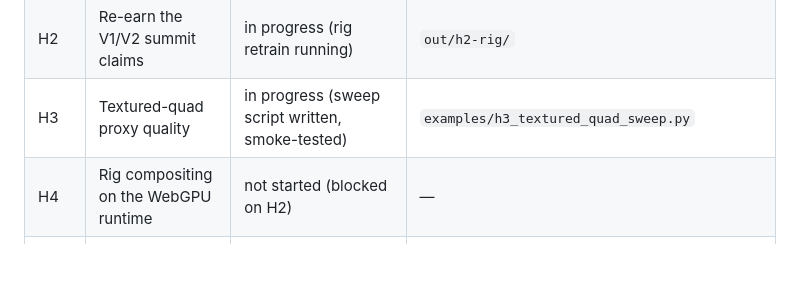
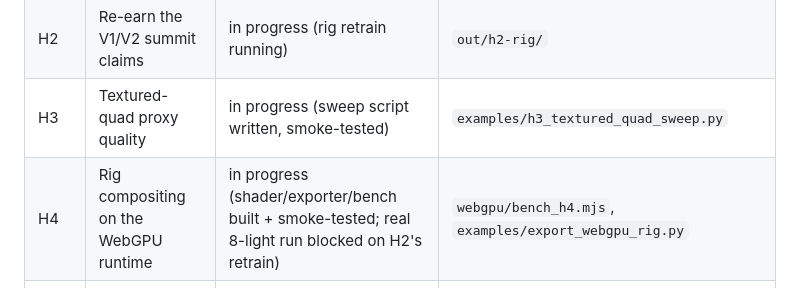
Before and after one commit to bgyss/nrp, a Markdown page: docs/hardening-track.md, the part around the change. GitHub-like rendering; blank space fills up the shorter version.

Commit message:
docs: update hardening-track status for H4
Co-Authored-By: Claude Sonnet 5 <noreply@anthropic.com>
Claude-Session: https://claude.ai/code/session_01J7usy2ZnGHtnP1u8asQAQL

```diff
--- a/docs/hardening-track.md
+++ b/docs/hardening-track.md
@@ -18,7 +18,7 @@ every prior phase.
 | H1 | Diagnose and fix the QuadLight zero-collapse | done | `out/h1-quad-fix/report.json`, `docs/performance.md#quadlight-zero-collapse-diagnosis-and-fix-hardening-track-rung-h1` |
 | H2 | Re-earn the V1/V2 summit claims | in progress (rig retrain running) | `out/h2-rig/` |
 | H3 | Textured-quad proxy quality | in progress (sweep script written, smoke-tested) | `examples/h3_textured_quad_sweep.py` |
-| H4 | Rig compositing on the WebGPU runtime | not started (blocked on H2) | — |
+| H4 | Rig compositing on the WebGPU runtime | in progress (shader/exporter/bench built + smoke-tested; real 8-light run blocked on H2's retrain) | `webgpu/bench_h4.mjs`, `examples/export_webgpu_rig.py` |
 | H5 | Real-scene dynamic geometry (exporter retrace path) | in progress (mask machinery verified at real scale; regime comparison needs a converged rerun) | `out/h5-kitchen/report.json`, `docs/performance.md#real-scene-dynamic-geometry-hardening-track-rung-h5` |
 | H6 | Flip the F2 storage negative | in progress (sweep running) | `examples/h6_storage_sweep.py` |
 | H7 | Feasibility-verdict refresh | not started (last) | — |
```
